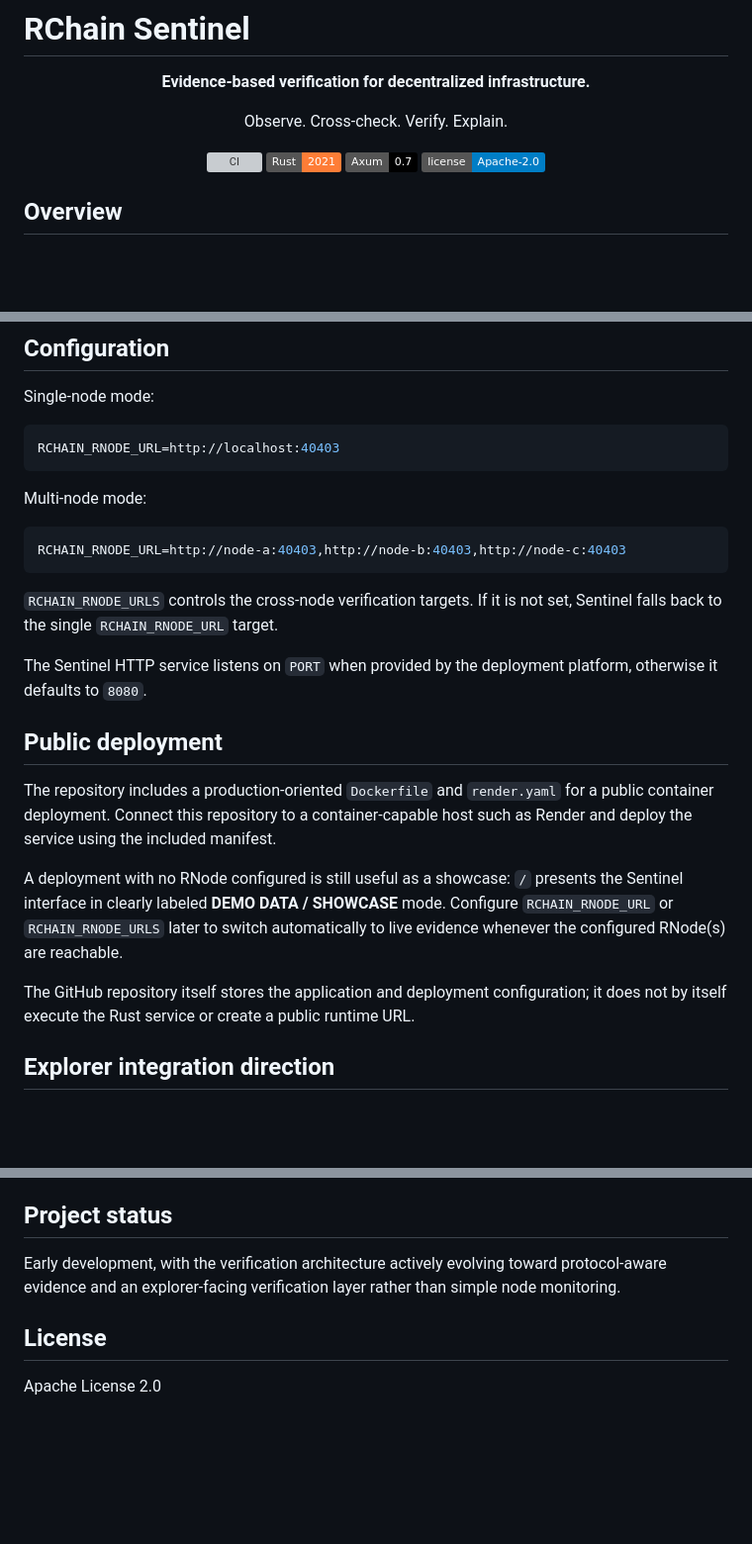
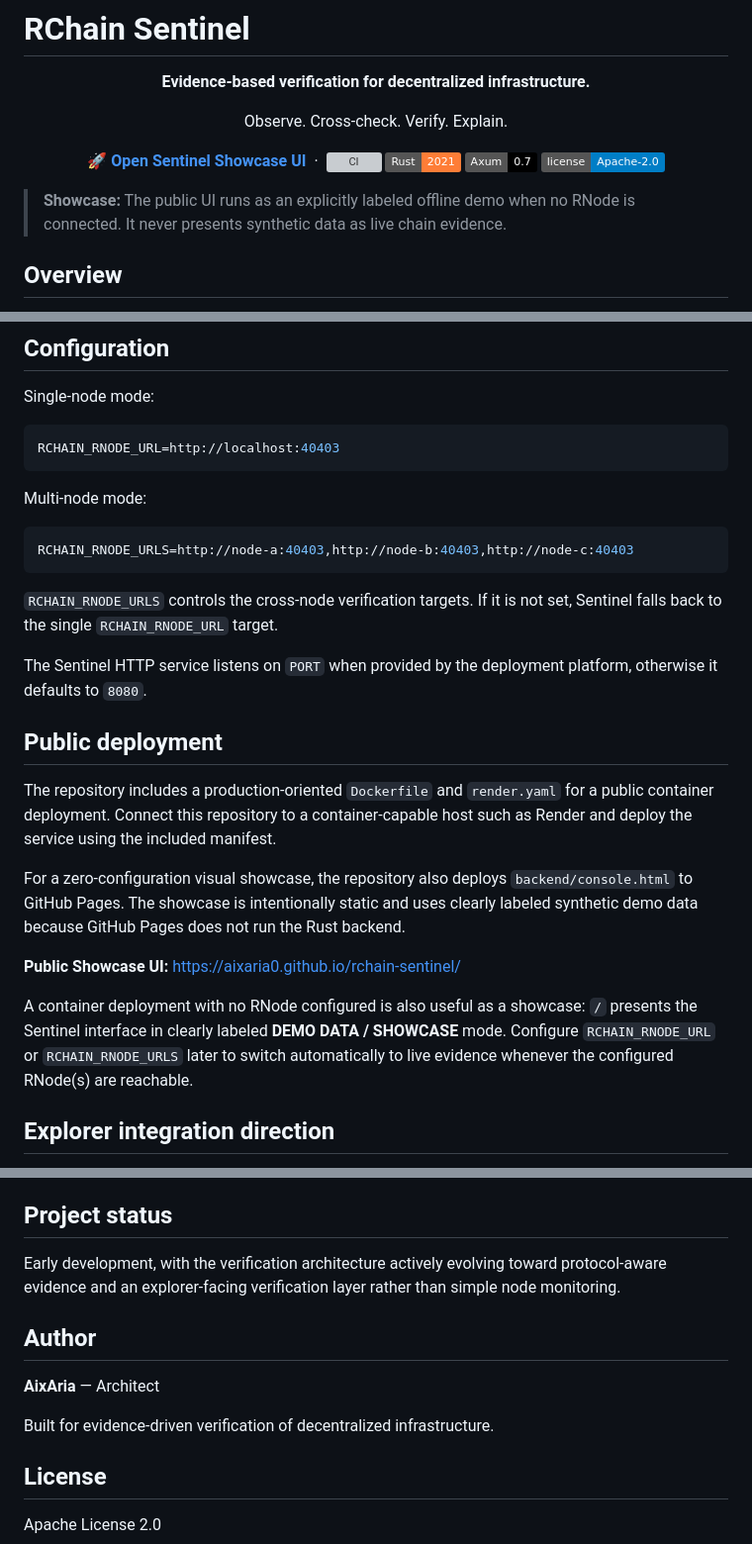
Before and after one commit to aixaria0/rchain-sentinel, a Markdown page: README.md, 3 parts joined by grey strips. Shown at 99% size. Rendered like a GitHub page; badges without logos; blank space fills up the shorter version; grey boxes are pictures that could not be loaded.

Commit message:
docs: add showcase link and AixAria attribution

````diff
--- a/README.md
+++ b/README.md
@@ -7,11 +7,15 @@
 <p align="center">Observe. Cross-check. Verify. Explain.</p>
 
 <p align="center">
+  <a href="https://aixaria0.github.io/rchain-sentinel/"><strong>🚀 Open Sentinel Showcase UI</strong></a>
+  &nbsp;·&nbsp;
   <a href="https://github.com/aixaria0/rchain-sentinel/actions"><img src="https://img.shields.io/github/actions/workflow/status/aixaria0/rchain-sentinel/ci.yml?label=CI&logo=github" alt="CI"></a>
   <img src="https://img.shields.io/badge/Rust-2021-orange?logo=rust" alt="Rust">
   <img src="https://img.shields.io/badge/Axum-0.7-black?logo=rust" alt="Axum">
   <img src="https://img.shields.io/badge/license-Apache--2.0-blue" alt="License">
 </p>
+
+> **Showcase:** The public UI runs as an explicitly labeled offline demo when no RNode is connected. It never presents synthetic data as live chain evidence.
 
 ## Overview
 
@@ -109,7 +113,7 @@ RCHAIN_RNODE_URL=http://localhost:40403
 Multi-node mode:
 
 ```bash
-RCHAIN_RNODE_URL=http://node-a:40403,http://node-b:40403,http://node-c:40403
+RCHAIN_RNODE_URLS=http://node-a:40403,http://node-b:40403,http://node-c:40403
 ```
 
 `RCHAIN_RNODE_URLS` controls the cross-node verification targets. If it is not set, Sentinel falls back to the single `RCHAIN_RNODE_URL` target.
@@ -120,9 +124,11 @@ The Sentinel HTTP service listens on `PORT` when provided by the deployment plat
 
 The repository includes a production-oriented `Dockerfile` and `render.yaml` for a public container deployment. Connect this repository to a container-capable host such as Render and deploy the service using the included manifest.
 
-A deployment with no RNode configured is still useful as a showcase: `/` presents the Sentinel interface in clearly labeled **DEMO DATA / SHOWCASE** mode. Configure `RCHAIN_RNODE_URL` or `RCHAIN_RNODE_URLS` later to switch automatically to live evidence whenever the configured RNode(s) are reachable.
+For a zero-configuration visual showcase, the repository also deploys `backend/console.html` to GitHub Pages. The showcase is intentionally static and uses clearly labeled synthetic demo data because GitHub Pages does not run the Rust backend.
 
-The GitHub repository itself stores the application and deployment configuration; it does not by itself execute the Rust service or create a public runtime URL.
+**Public Showcase UI:** https://aixaria0.github.io/rchain-sentinel/
+
+A container deployment with no RNode configured is also useful as a showcase: `/` presents the Sentinel interface in clearly labeled **DEMO DATA / SHOWCASE** mode. Configure `RCHAIN_RNODE_URL` or `RCHAIN_RNODE_URLS` later to switch automatically to live evidence whenever the configured RNode(s) are reachable.
 
 ## Explorer integration direction
 
@@ -251,6 +258,12 @@ The long-term objective is a verification layer that can answer not only what st
 
 Early development, with the verification architecture actively evolving toward protocol-aware evidence and an explorer-facing verification layer rather than simple node monitoring.
 
+## Author
+
+**AixAria** — Architect
+
+Built for evidence-driven verification of decentralized infrastructure.
+
 ## License
 
 Apache License 2.0
````
Also changed, not shown: other parts of README.md (+1 -0 lines).
